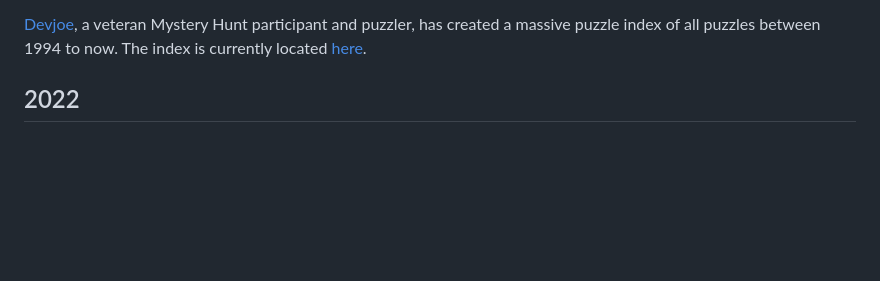
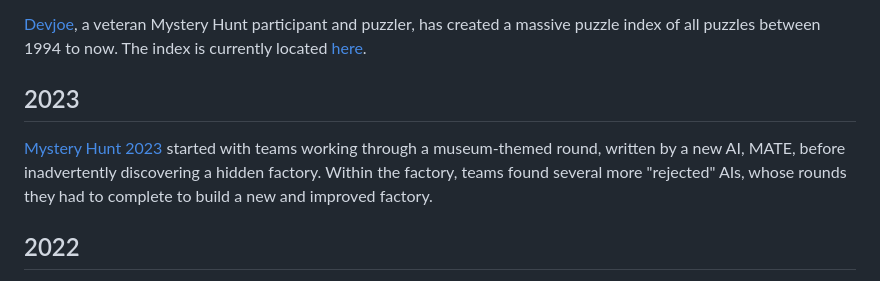
Before and after one commit to mysteryhunt/puzzle-www, a Markdown page: src/huntsbyyear.md, the part around the change. Drawn GitHub-style; blank space fills up the shorter version.

Commit message:
finally adding 2023

```diff
--- a/src/huntsbyyear.md
+++ b/src/huntsbyyear.md
@@ -13,6 +13,10 @@ We are also missing solutions for the Chess Competitions and the hunts from 1981
 If there are things in the archive that make solving puzzles after-the-fact particularly bad (either because the puzzle page reveals information that would not have existed during the hunt proper, or because the information needed to solve the puzzle exists only in the solution page), please [let us know](mailto:puzzle@mit.edu).
 
 [Devjoe](http://devjoe.livejournal.com), a veteran Mystery Hunt participant and puzzler, has created a massive puzzle index of all puzzles between 1994 to now. The index is currently located [here](https://devjoe.appspot.com/huntindex/).
+
+## 2023
+
+[Mystery Hunt 2023](2023/) started with teams working through a museum-themed round, written by a new AI, MATE, before inadvertently discovering a hidden factory. Within the factory, teams found several more "rejected" AIs, whose rounds they had to complete to build a new and improved factory.
 
 ## 2022
 
```
